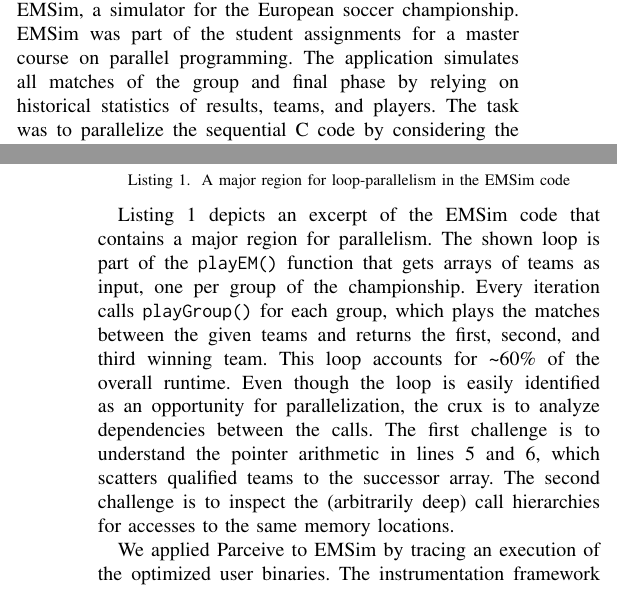
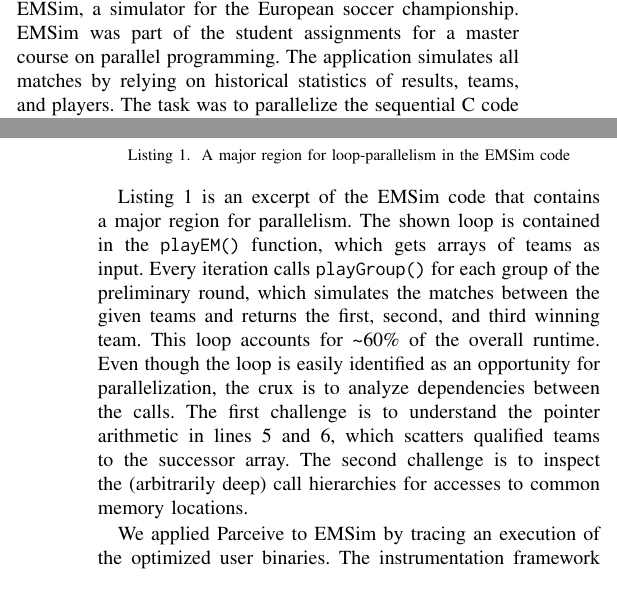
Before and after one commit to victorsavu3/parceive-paper, a LaTeX paper (main.tex, which reads sections/case_study.tex): two parts of the columns of pages 3 and 4 of 6, joined at a grey line, cut so that both start at the same text. Compiled offline with pdfLaTeX; a missing font is replaced by an installed copy or a similar font; a LaTeX package or settings file that is missing is left out.

Commit message:
small fixes to fit into 5 pages

```diff
--- a/sections/case_study.tex
+++ b/sections/case_study.tex
@@ -3,6 +3,5 @@
 In this section, we demonstrate Parceive by applying it to EMSim, a simulator
 for the European soccer championship. EMSim was part of the student assignments
 for a master course on parallel programming. The application simulates all
-matches of the group and final phase by relying on historical statistics of
-results, teams, and players. The task was to parallelize the sequential C code
-by considering the following steps: (1) the comprehension of EMSim and its
+matches by relying on historical statistics of results, teams, and players. The
+task was to parallelize the sequential C code by considering the following
@@ -26,18 +25,18 @@ EMSim code, label=listing:playEM]
   }
 \end{lstlisting}
 
-Listing \ref{listing:playEM} depicts an excerpt of the EMSim code that contains
-a major region for parallelism. The shown loop is part of the \texttt{playEM()}
-function that gets arrays of teams as input, one per group of the championship.
-Every iteration calls \texttt{playGroup()} for each group, which plays the
-matches between the given teams and returns the first, second, and third
-winning team. This loop accounts for \textasciitilde60\% of the overall
-runtime. Even though the loop is easily identified as an opportunity for
-parallelization, the crux is to analyze dependencies between the calls. The
-first challenge is to understand the pointer arithmetic in lines 5 and 6, which
-scatters qualified teams to the successor array. The second challenge is to
-inspect the (arbitrarily deep) call hierarchies for accesses to the same memory
-locations.
+Listing \ref{listing:playEM} is an excerpt of the EMSim code that contains a
+major region for parallelism. The shown loop is contained in the
+\texttt{playEM()} function, which gets arrays of teams as input. Every
+iteration calls \texttt{playGroup()} for each group of the preliminary round,
+which simulates the matches between the given teams and returns the first,
+second, and third winning team. This loop accounts for \textasciitilde60\% of
+the overall runtime. Even though the loop is easily identified as an
+opportunity for parallelization, the crux is to analyze dependencies between
+the calls. The first challenge is to understand the pointer arithmetic in lines
+5 and 6, which scatters qualified teams to the successor array. The second
+challenge is to inspect the (arbitrarily deep) call hierarchies for accesses to
+common memory locations.
 
 We applied Parceive to EMSim by tracing an execution of the optimized user
 binaries. The instrumentation framework and the runtime analyses caused an
```
Also changed, not shown: sections/related_work.tex (+2 -2 lines), sections/case_study.tex (31 more changed lines).
